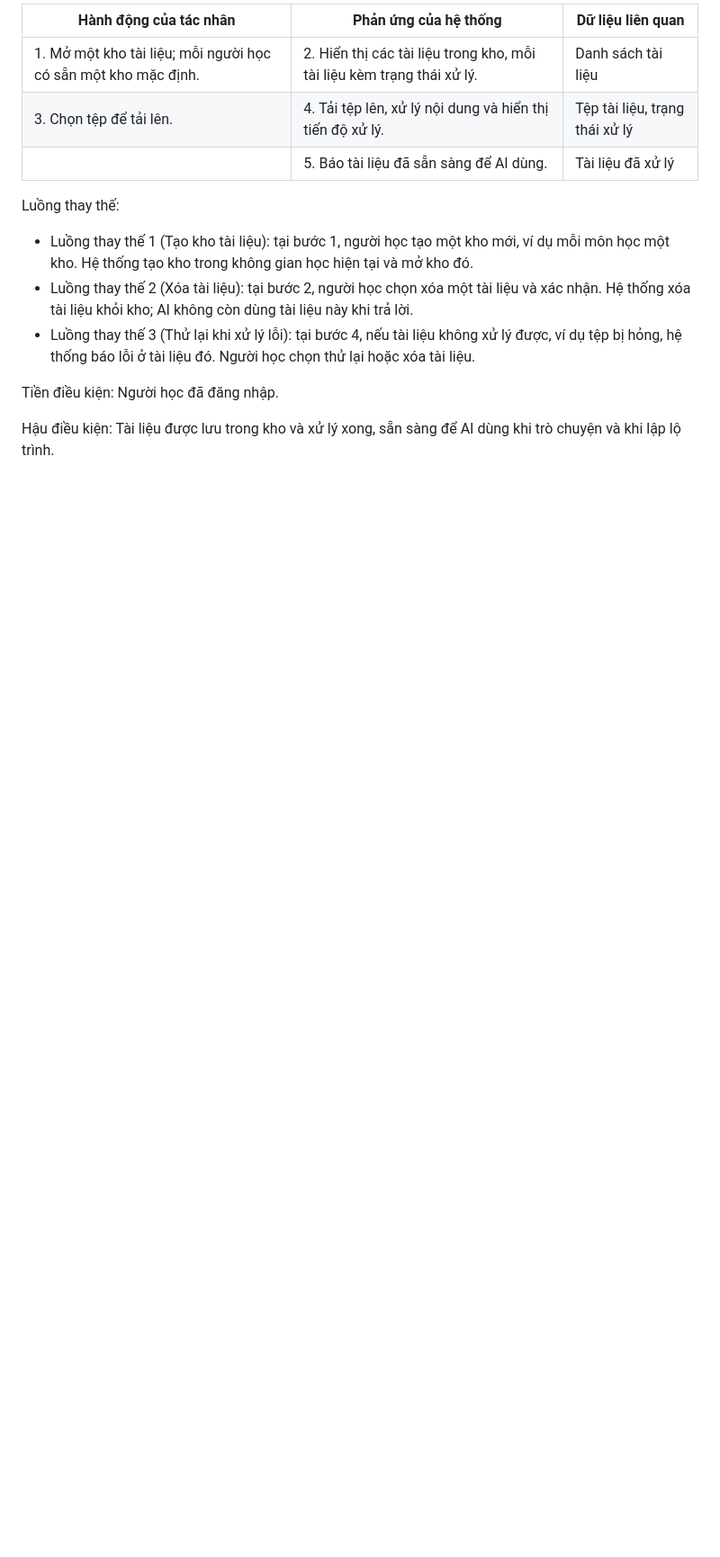
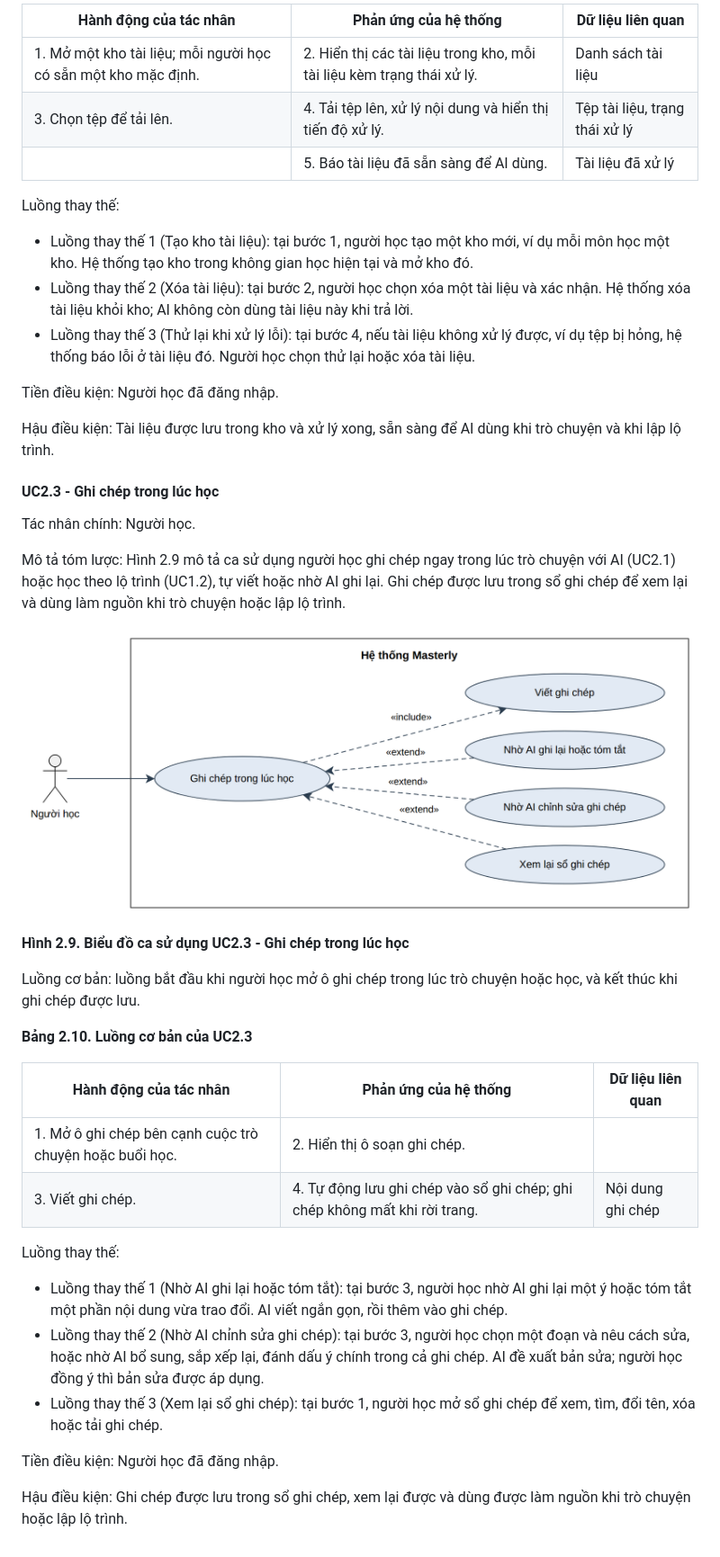
Before and after one commit to minhhai205/masterly, a Markdown page: report/chuong-2-phan-tich-yeu-cau.md, the part around the change. Shown at 90% size. Rendered like a GitHub page; pictures changed too: report/images/uc2-3-ghi-chep-trong-luc-hoc.png (added); blank space fills up the shorter version.

Commit message:
update: add UC2.3

```diff
--- a/report/chuong-2-phan-tich-yeu-cau.md
+++ b/report/chuong-2-phan-tich-yeu-cau.md
@@ -311,3 +311,32 @@ Luồng thay thế:
 Tiền điều kiện: Người học đã đăng nhập.
 
 Hậu điều kiện: Tài liệu được lưu trong kho và xử lý xong, sẵn sàng để AI dùng khi trò chuyện và khi lập lộ trình.
+
+#### UC2.3 - Ghi chép trong lúc học
+
+Tác nhân chính: Người học.
+
+Mô tả tóm lược: Hình 2.9 mô tả ca sử dụng người học ghi chép ngay trong lúc trò chuyện với AI (UC2.1) hoặc học theo lộ trình (UC1.2), tự viết hoặc nhờ AI ghi lại. Ghi chép được lưu trong sổ ghi chép để xem lại và dùng làm nguồn khi trò chuyện hoặc lập lộ trình.
+
+![Hình 2.9. Biểu đồ ca sử dụng UC2.3 - Ghi chép trong lúc học](images/uc2-3-ghi-chep-trong-luc-hoc.png)
+
+**Hình 2.9. Biểu đồ ca sử dụng UC2.3 - Ghi chép trong lúc học**
+
+Luồng cơ bản: luồng bắt đầu khi người học mở ô ghi chép trong lúc trò chuyện hoặc học, và kết thúc khi ghi chép được lưu.
+
+**Bảng 2.10. Luồng cơ bản của UC2.3**
+
+| Hành động của tác nhân | Phản ứng của hệ thống | Dữ liệu liên quan |
+|---|---|---|
+| 1. Mở ô ghi chép bên cạnh cuộc trò chuyện hoặc buổi học. | 2. Hiển thị ô soạn ghi chép. |  |
+| 3. Viết ghi chép. | 4. Tự động lưu ghi chép vào sổ ghi chép; ghi chép không mất khi rời trang. | Nội dung ghi chép |
+
+Luồng thay thế:
+
+- Luồng thay thế 1 (Nhờ AI ghi lại hoặc tóm tắt): tại bước 3, người học nhờ AI ghi lại một ý hoặc tóm tắt một phần nội dung vừa trao đổi. AI viết ngắn gọn, rồi thêm vào ghi chép.
+- Luồng thay thế 2 (Nhờ AI chỉnh sửa ghi chép): tại bước 3, người học chọn một đoạn và nêu cách sửa, hoặc nhờ AI bổ sung, sắp xếp lại, đánh dấu ý chính trong cả ghi chép. AI đề xuất bản sửa; người học đồng ý thì bản sửa được áp dụng.
+- Luồng thay thế 3 (Xem lại sổ ghi chép): tại bước 1, người học mở sổ ghi chép để xem, tìm, đổi tên, xóa hoặc tải ghi chép.
+
+Tiền điều kiện: Người học đã đăng nhập.
+
+Hậu điều kiện: Ghi chép được lưu trong sổ ghi chép, xem lại được và dùng được làm nguồn khi trò chuyện hoặc lập lộ trình.
```
Also changed, not shown: 1 other file.
